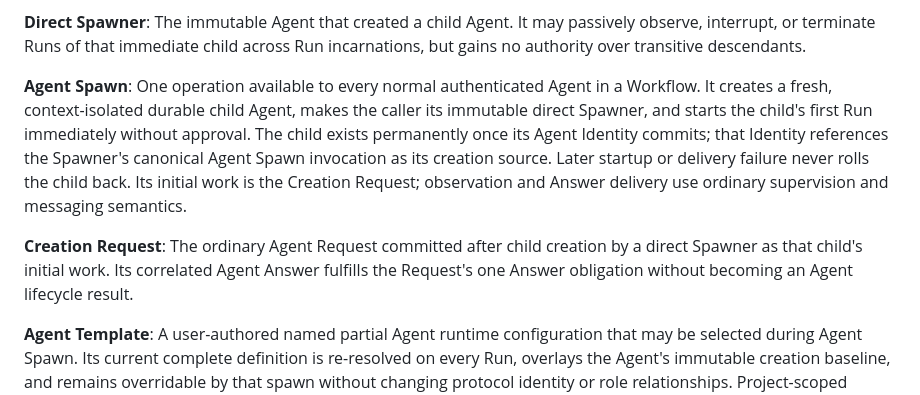
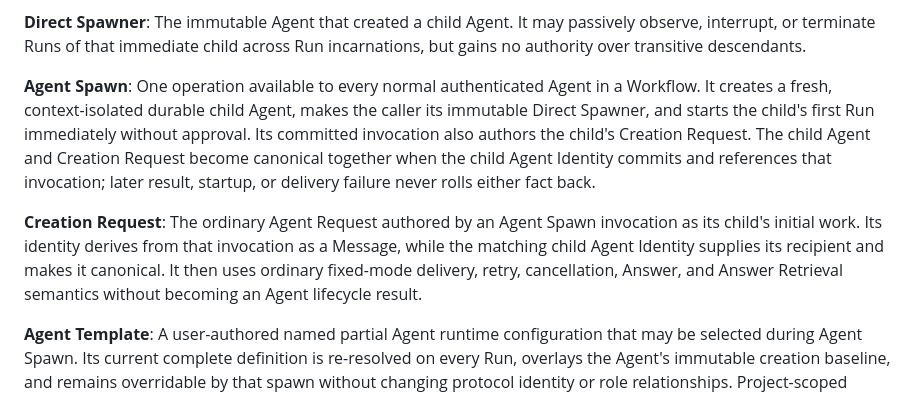
Before and after one commit to ewgdg/pi-agent-coordination, a Markdown page: CONTEXT.md, the part around the change. Drawn GitHub-style.

Commit message:
docs: define canonical spawn request evidence

```diff
--- a/CONTEXT.md
+++ b/CONTEXT.md
@@ -48,10 +48,10 @@ An Agent-authored question that creates exactly one Answer obligation. A Request
 The immutable Agent that created a child Agent. It may passively observe, interrupt, or terminate Runs of that immediate child across Run incarnations, but gains no authority over transitive descendants.
 
 **Agent Spawn**:
-One operation available to every normal authenticated Agent in a Workflow. It creates a fresh, context-isolated durable child Agent, makes the caller its immutable direct Spawner, and starts the child's first Run immediately without approval. The child exists permanently once its Agent Identity commits; that Identity references the Spawner's canonical Agent Spawn invocation as its creation source. Later startup or delivery failure never rolls the child back. Its initial work is the Creation Request; observation and Answer delivery use ordinary supervision and messaging semantics.
+One operation available to every normal authenticated Agent in a Workflow. It creates a fresh, context-isolated durable child Agent, makes the caller its immutable Direct Spawner, and starts the child's first Run immediately without approval. Its committed invocation also authors the child's Creation Request. The child Agent and Creation Request become canonical together when the child Agent Identity commits and references that invocation; later result, startup, or delivery failure never rolls either fact back.
 
 **Creation Request**:
-The ordinary Agent Request committed after child creation by a direct Spawner as that child's initial work. Its correlated Agent Answer fulfills the Request's one Answer obligation without becoming an Agent lifecycle result.
+The ordinary Agent Request authored by an Agent Spawn invocation as its child's initial work. Its identity derives from that invocation as a Message, while the matching child Agent Identity supplies its recipient and makes it canonical. It then uses ordinary fixed-mode delivery, retry, cancellation, Answer, and Answer Retrieval semantics without becoming an Agent lifecycle result.
 
 **Agent Template**:
 A user-authored named partial Agent runtime configuration that may be selected during Agent Spawn. Its current complete definition is re-resolved on every Run, overlays the Agent's immutable creation baseline, and remains overridable by that spawn without changing protocol identity or role relationships. Project-scoped discovery remains anchored to the Agent's Baseline Working Directory rather than following a template-selected working directory.
```
